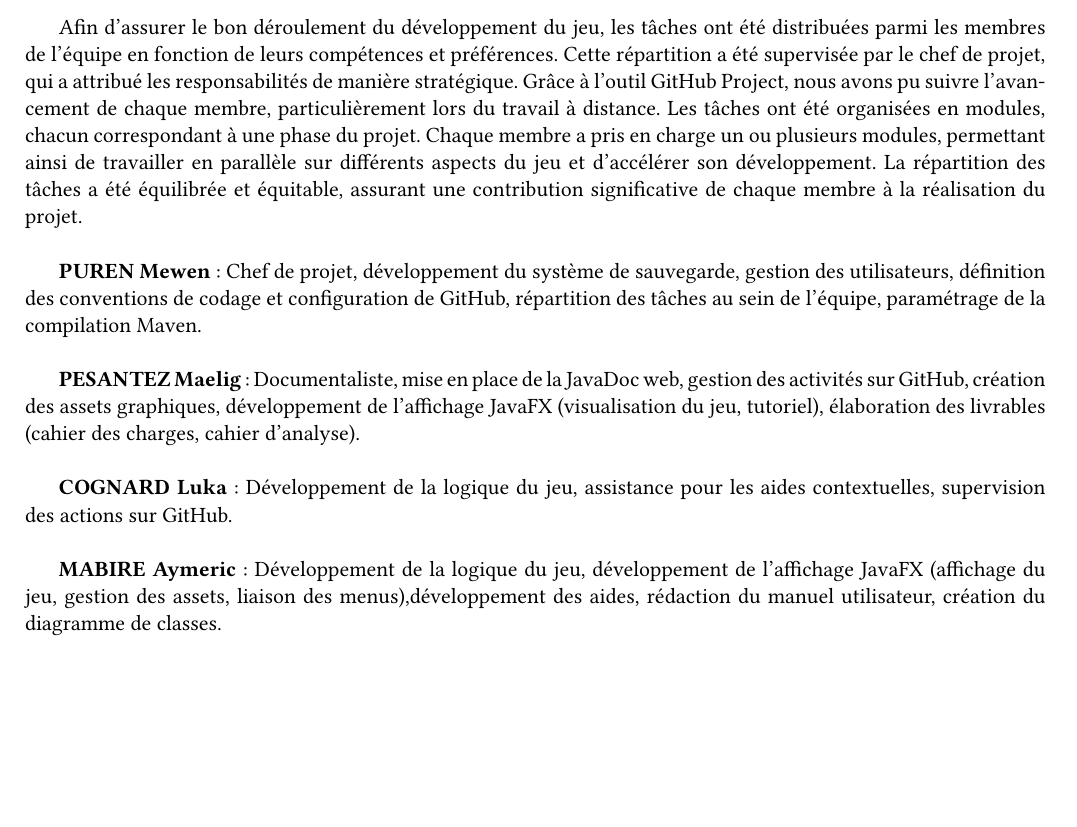
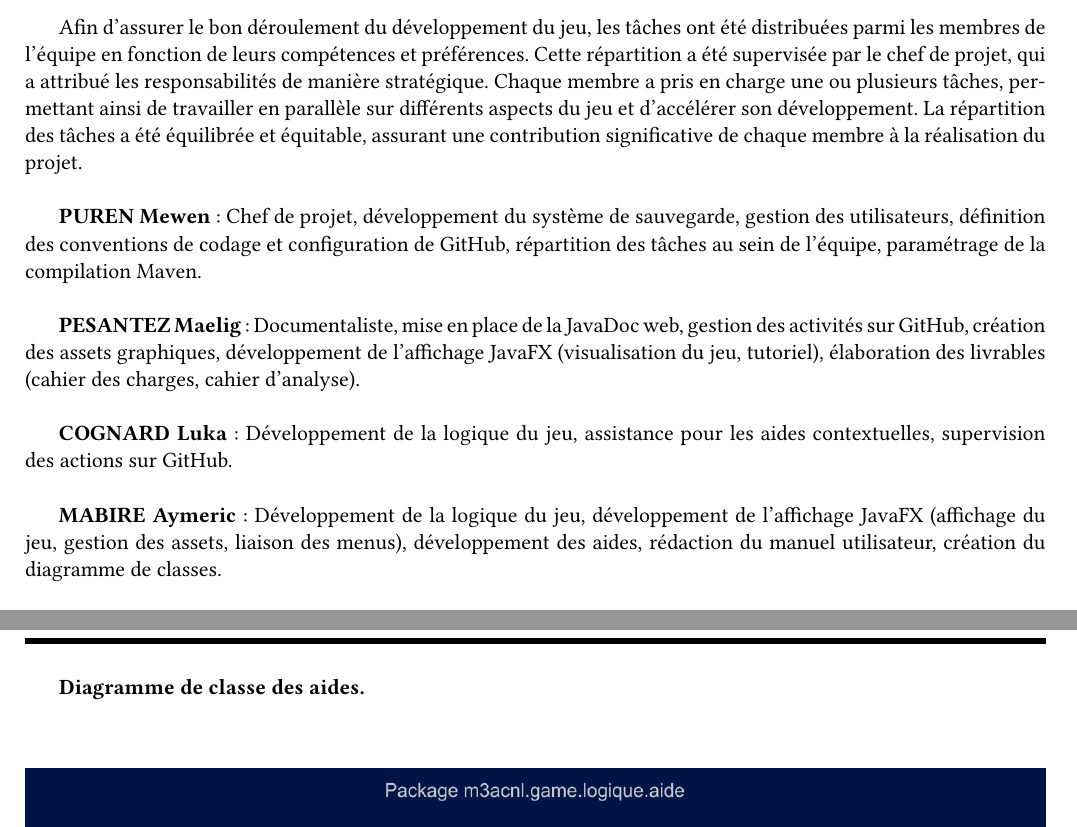
Before and after one commit to Gr4-M3ACNL/documents, a LaTeX document (cahier-analyse/main.tex, which reads cahier-analyse/Conception/Diagrammes.tex, cahier-analyse/Organisation/Taches.tex): part of page 7 of 16 before the commit and two parts of pages 7 and 17 of 17 after it, the two joined at a grey line, cut so that both start at the same text, the shorter picture padded with empty space. Compiled offline with pdfLaTeX.

Commit message:
docs: retouche cahier d'analyse

```diff
--- a/cahier-analyse/Conception/Diagrammes.tex
+++ b/cahier-analyse/Conception/Diagrammes.tex
@@ -55,3 +55,10 @@ Les diagrammes de classes suivants sont disponibles dans le dépôt des Livrable
 \begin{center}
     \includegraphics[width=\textwidth,height=\dimexpr\textheight-40pt\relax,keepaspectratio]{../Annexe/classes/elementJeu.png}
 \end{center}
+
+\pagebreak
+
+\textbf{Diagramme de classe des aides.}\\
+\begin{center}
+    \includegraphics[width=\textwidth,height=\dimexpr\textheight-40pt\relax,keepaspectratio]{../Annexe/classes/aides.png}
+\end{center}
--- a/cahier-analyse/Organisation/Taches.tex
+++ b/cahier-analyse/Organisation/Taches.tex
@@ -1,6 +1,6 @@
 \subsection{Répartition des tâches}
 
-Afin d'assurer le bon déroulement du développement du jeu, les tâches ont été distribuées parmi les membres de l'équipe en fonction de leurs compétences et préférences. Cette répartition a été supervisée par le chef de projet, qui a attribué les responsabilités de manière stratégique. Grâce à l'outil GitHub Project, nous avons pu suivre l'avancement de chaque membre, particulièrement lors du travail à distance. Les tâches ont été organisées en modules, chacun correspondant à une phase du projet. Chaque membre a pris en charge un ou plusieurs modules, permettant ainsi de travailler en parallèle sur différents aspects du jeu et d'accélérer son développement. La répartition des tâches a été équilibrée et équitable, assurant une contribution significative de chaque membre à la réalisation du projet. \\
+Afin d'assurer le bon déroulement du développement du jeu, les tâches ont été distribuées parmi les membres de l'équipe en fonction de leurs compétences et préférences. Cette répartition a été supervisée par le chef de projet, qui a attribué les responsabilités de manière stratégique. Chaque membre a pris en charge une ou plusieurs tâches, permettant ainsi de travailler en parallèle sur différents aspects du jeu et d'accélérer son développement. La répartition des tâches a été équilibrée et équitable, assurant une contribution significative de chaque membre à la réalisation du projet. \\
 
 \textbf{PUREN Mewen} : Chef de projet, développement du système de sauvegarde, gestion des utilisateurs, définition des conventions de codage et configuration de GitHub, répartition des tâches au sein de l’équipe, paramétrage de la compilation Maven. \\
 
```
Also changed, not shown: cahier-analyse/Annexe/classes/aides.png (added), cahier-analyse/Organisation/Taches.tex (2 more changed lines).
